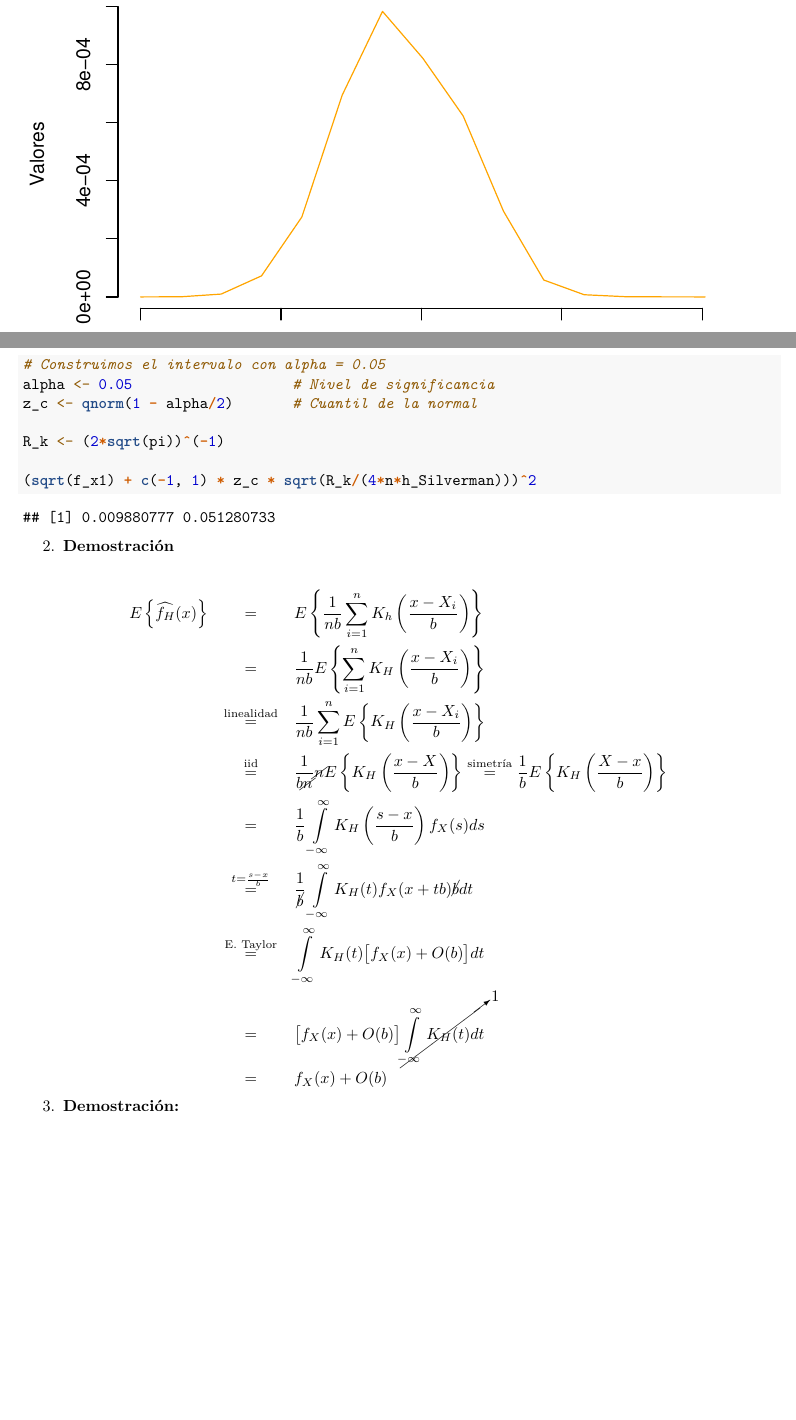
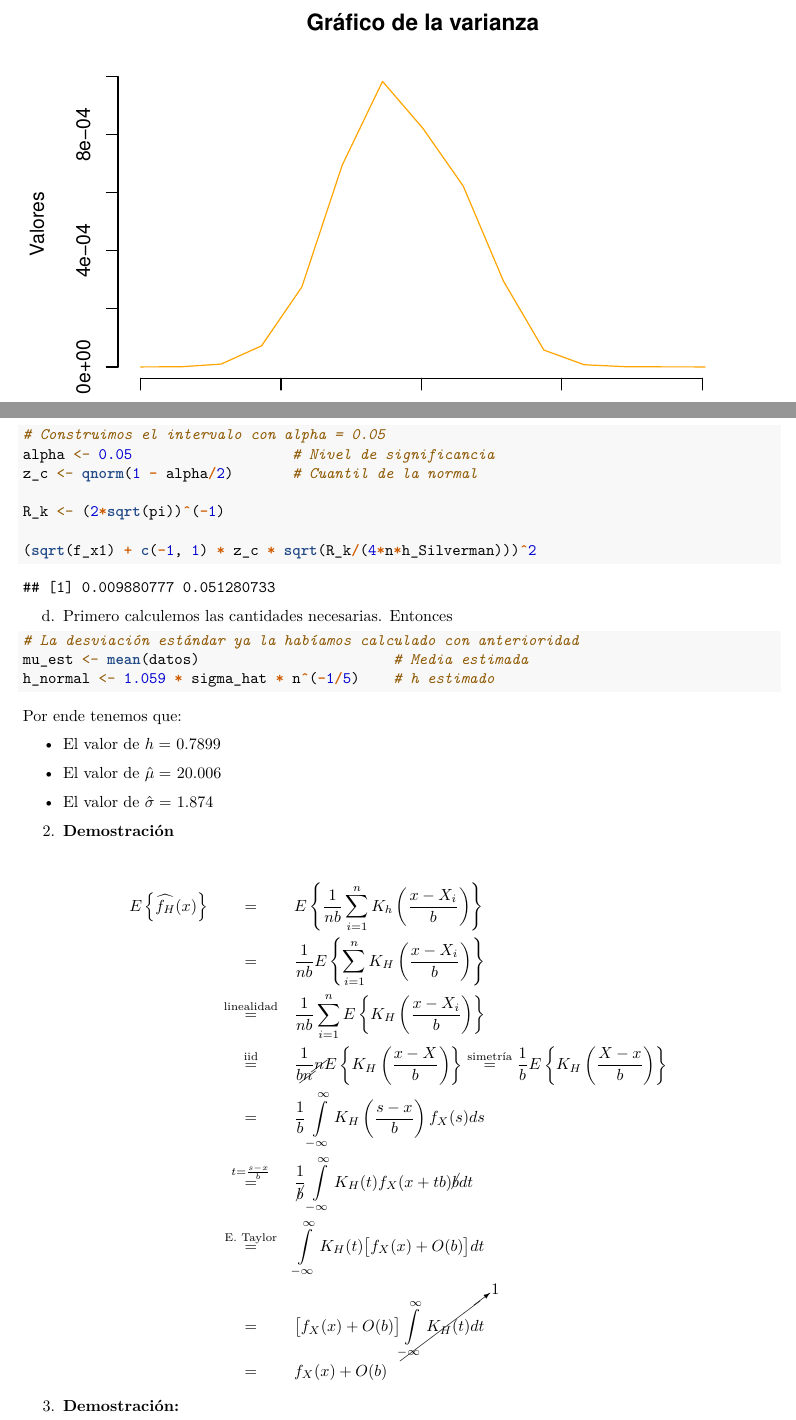
Before and after one commit to Daniel-Cendales/No-paramEtrica, an R Markdown document (Taller1/Taller1.Rmd): two parts of pages 7 and 8 of 10 before the commit and two parts of pages 7 and 8 of 11 after it, joined at a grey line, cut at the place of the change, the shorter picture padded with empty space. Rendered offline with R 4.5, knitr and Pandoc, then LaTeX, with nearby package versions.

Commit message:
Partes adicionales

````diff
--- a/Taller1/Taller1.Rmd
+++ b/Taller1/Taller1.Rmd
@@ -243,6 +243,24 @@ R_k <- (2*sqrt(pi))^(-1)
 (sqrt(f_x1) + c(-1, 1) * z_c * sqrt(R_k/(4*n*h_Silverman)))^2
 ```
 
+d. Primero calculemos las cantidades necesarias. Entonces
+
+```{r}
+# La desviación estándar ya la habíamos calculado con anterioridad
+mu_est <- mean(datos)                       # Media estimada
+h_normal <- 1.059 * sigma_hat * n^(-1/5)    # h estimado
+```
+
+Por ende tenemos que:
+
+- El valor de $h=$ `r round(h_normal, 4)`
+
+- El valor de $\hat{\mu}=$ `r round(mu_est, 3)`
+
+- El valor de $\hat{\sigma}=$ `r round(sigma_hat, 3)`
+
+
+
 2. **Demostración**
 
 \begin{eqnarray*}
````
